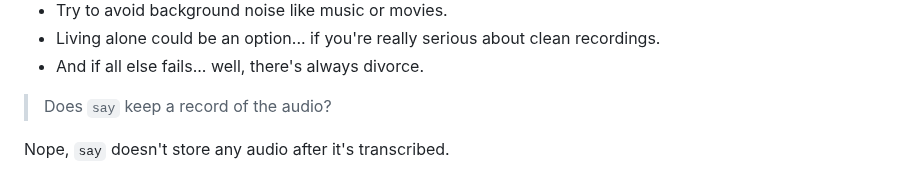
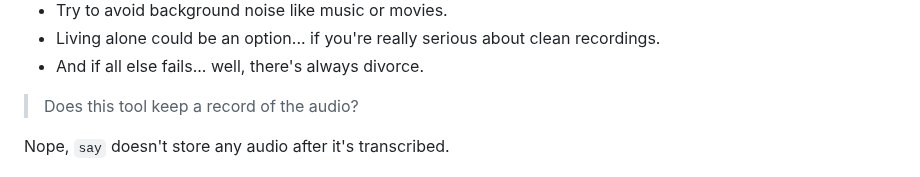
Before and after one commit to 8ta4/say, a Markdown page: README.md, the part around the change. GitHub-like rendering.

Commit message:
Replace say with this tool in README.md

```diff
--- a/README.md
+++ b/README.md
@@ -95,7 +95,7 @@ Here are some pro tips:
 - Living alone could be an option... if you're really serious about clean recordings.
 - And if all else fails... well, there's always divorce.
 
-> Does `say` keep a record of the audio?
+> Does this tool keep a record of the audio?
 
 Nope, `say` doesn't store any audio after it's transcribed.
 
```
